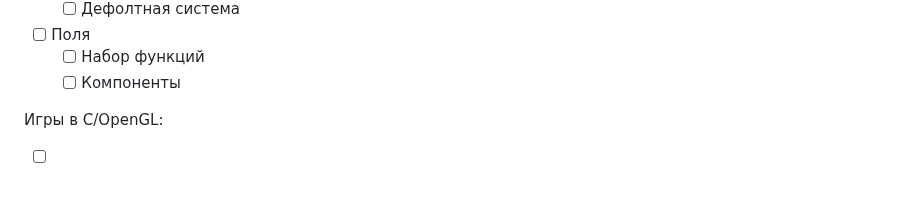
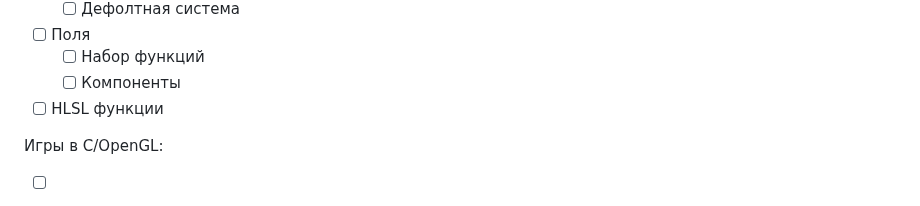
Before and after one commit to superjellie/jenga, a Markdown page: README.md, the part around the change. Rendered like a GitHub page.

```diff
--- a/README.md
+++ b/README.md
@@ -109,6 +109,7 @@
 - [ ] Поля
 	+ [ ] Набор функций
 	+ [ ] Компоненты
+- [ ] HLSL функции
 
 Игры в C/OpenGL:
 - [ ] Собрать процесс компиляции
```
